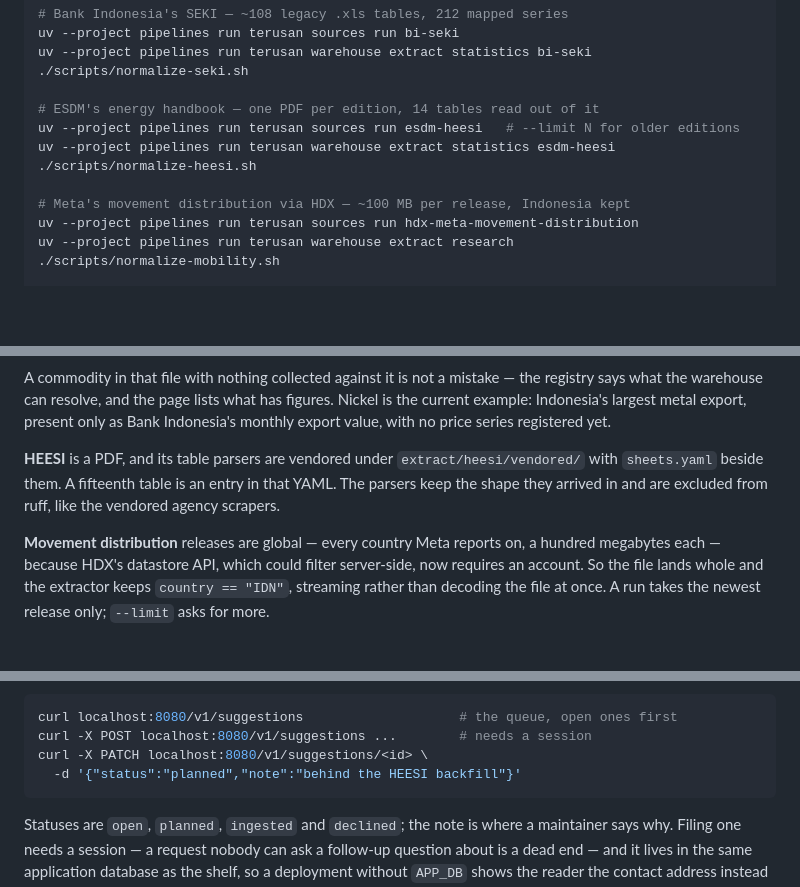
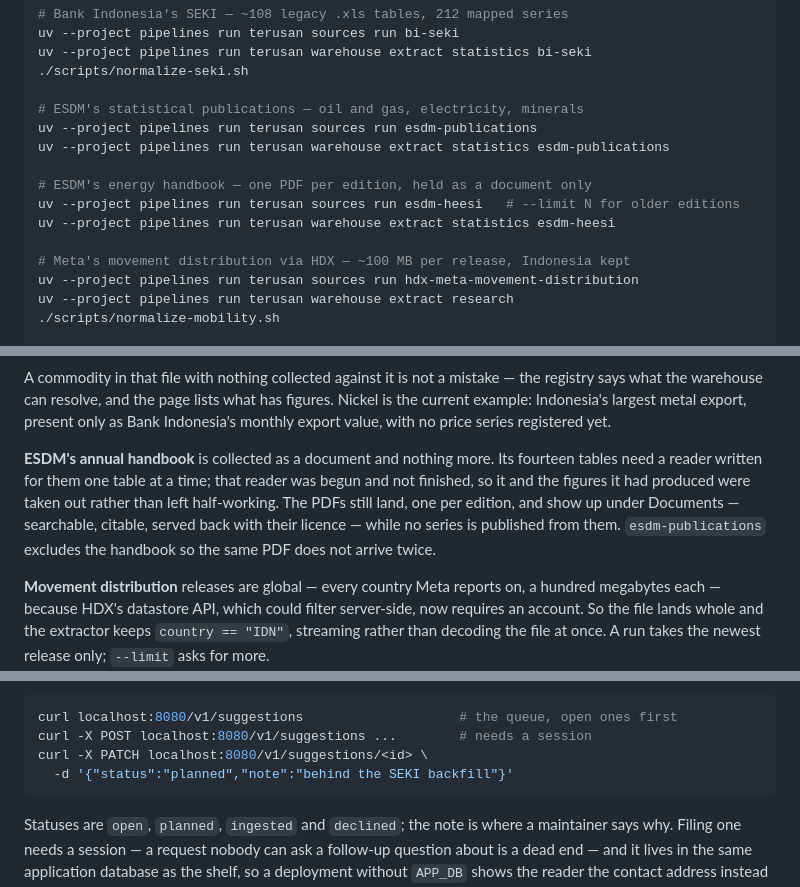
Before and after one commit to csisindonesia/terusan, a Markdown page: docs/running-it.md, 3 parts joined by grey strips. GitHub-like rendering; blank space fills up the shorter version.

Commit message:
docs: the handbook is a document, and ESDM's other statistics are collected
Follows the previous commit: the walkthrough said the handbook's tables
were normalized by a vendored parser, which is no longer true, and said
nothing about the ministry's other statistical publications, which are now
collected.

Co-Authored-By: Claude Opus 5 (1M context) <noreply@anthropic.com>

````diff
--- a/docs/running-it.md
+++ b/docs/running-it.md
@@ -535,10 +535,13 @@ uv --project pipelines run terusan sources run bi-seki
 uv --project pipelines run terusan warehouse extract statistics bi-seki
 ./scripts/normalize-seki.sh
 
-# ESDM's energy handbook — one PDF per edition, 14 tables read out of it
+# ESDM's statistical publications — oil and gas, electricity, minerals
+uv --project pipelines run terusan sources run esdm-publications
+uv --project pipelines run terusan warehouse extract statistics esdm-publications
+
+# ESDM's energy handbook — one PDF per edition, held as a document only
 uv --project pipelines run terusan sources run esdm-heesi   # --limit N for older editions
 uv --project pipelines run terusan warehouse extract statistics esdm-heesi
-./scripts/normalize-heesi.sh
 
 # Meta's movement distribution via HDX — ~100 MB per release, Indonesia kept
 uv --project pipelines run terusan sources run hdx-meta-movement-distribution
@@ -573,10 +576,13 @@ figures. Nickel is the current example: Indonesia's largest metal export,
 present only as Bank Indonesia's monthly export value, with no price series
 registered yet.
 
-**HEESI** is a PDF, and its table parsers are vendored under
-`extract/heesi/vendored/` with `sheets.yaml` beside them. A fifteenth table is
-an entry in that YAML. The parsers keep the shape they arrived in and are
-excluded from ruff, like the vendored agency scrapers.
+**ESDM's annual handbook** is collected as a document and nothing more. Its
+fourteen tables need a reader written for them one table at a time; that reader
+was begun and not finished, so it and the figures it had produced were taken
+out rather than left half-working. The PDFs still land, one per edition, and
+show up under Documents — searchable, citable, served back with their licence —
+while no series is published from them. `esdm-publications` excludes the
+handbook so the same PDF does not arrive twice.
 
 **Movement distribution** releases are global — every country Meta reports on,
 a hundred megabytes each — because HDX's datastore API, which could filter
@@ -842,7 +848,7 @@ underneath, for exactly that reason.
 curl localhost:8080/v1/suggestions                    # the queue, open ones first
 curl -X POST localhost:8080/v1/suggestions ...        # needs a session
 curl -X PATCH localhost:8080/v1/suggestions/<id> \
-  -d '{"status":"planned","note":"behind the HEESI backfill"}'
+  -d '{"status":"planned","note":"behind the SEKI backfill"}'
 ```
 
 Statuses are `open`, `planned`, `ingested` and `declined`; the note is where a
````
